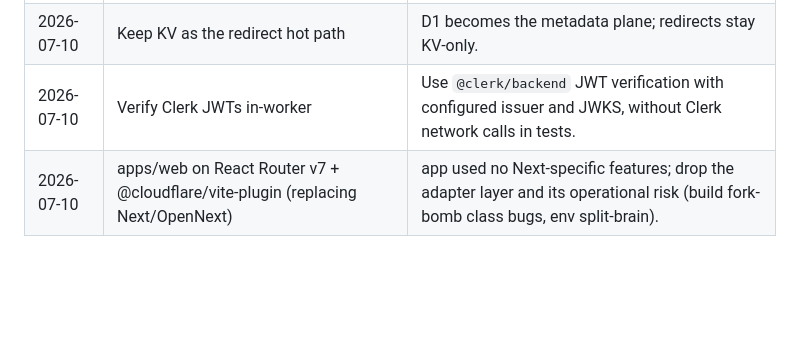
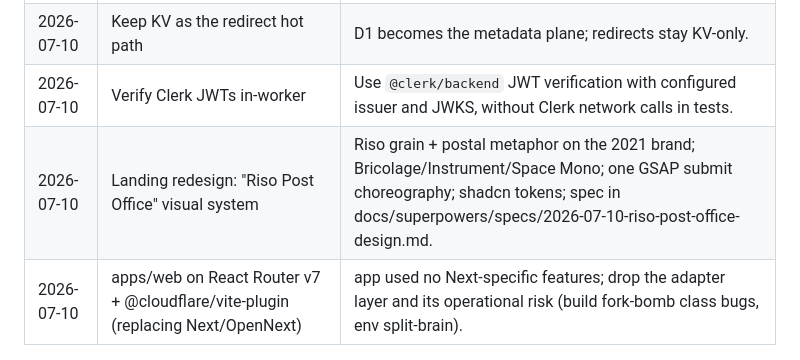
Before and after one commit to tommyothen/uwu.land, a Markdown page: README.md, the part around the change. Drawn GitHub-style; blank space fills up the shorter version.

Commit message:
docs: riso post office design spec + trends research

```diff
--- a/README.md
+++ b/README.md
@@ -100,6 +100,7 @@ Stable `ErrorCode` values:
 | 2026-07-10 | Use `@cloudflare/vitest-pool-workers` | Exercise KV and Worker behavior inside workerd-backed tests. |
 | 2026-07-10 | Keep KV as the redirect hot path | D1 becomes the metadata plane; redirects stay KV-only. |
 | 2026-07-10 | Verify Clerk JWTs in-worker | Use `@clerk/backend` JWT verification with configured issuer and JWKS, without Clerk network calls in tests. |
+| 2026-07-10 | Landing redesign: "Riso Post Office" visual system | Riso grain + postal metaphor on the 2021 brand; Bricolage/Instrument/Space Mono; one GSAP submit choreography; shadcn tokens; spec in docs/superpowers/specs/2026-07-10-riso-post-office-design.md. |
 | 2026-07-10 | apps/web on React Router v7 + @cloudflare/vite-plugin (replacing Next/OpenNext) | app used no Next-specific features; drop the adapter layer and its operational risk (build fork-bomb class bugs, env split-brain). |
 
 ## License
```
